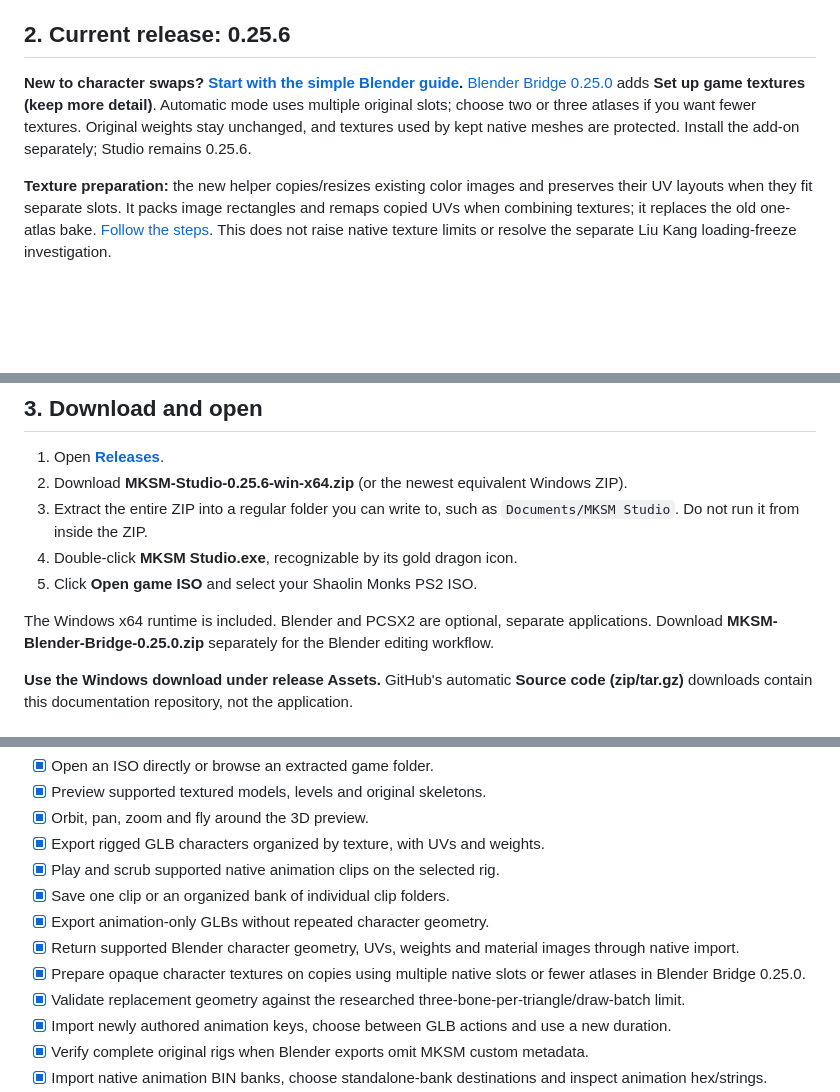
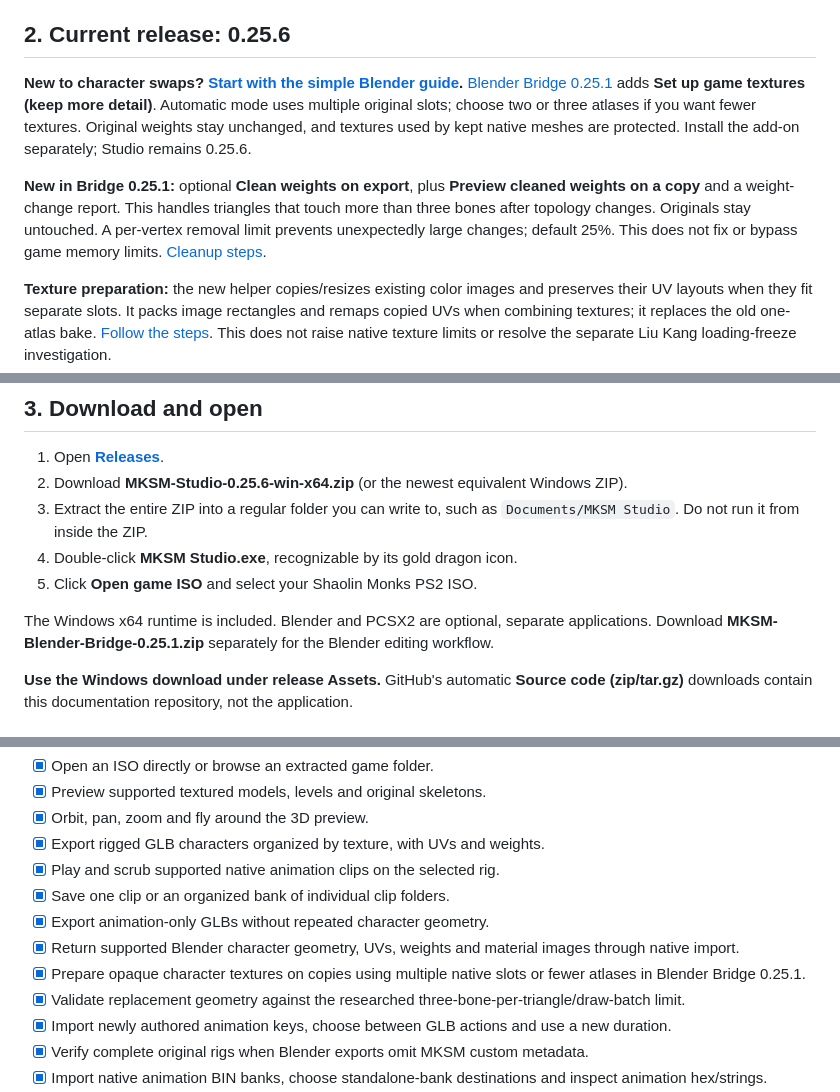
Before and after one commit to OGmidway/Mortal-Kombat-Shaolin-Monks-Modding-Tool, a Markdown page: README.md, 3 parts joined by grey strips. Drawn GitHub-style; blank space fills up the shorter version.

Commit message:
Document optional export weight cleanup in Bridge 0.25.1

```diff
--- a/README.md
+++ b/README.md
@@ -24,7 +24,9 @@ This is an independent, experimental modding tool. The best-tested workflows use
 
 ## 2. Current release: 0.25.6
 
-**New to character swaps? [Start with the simple Blender guide](docs/CHARACTER_START_HERE.md).** [Blender Bridge 0.25.0](https://github.com/OGmidway/Mortal-Kombat-Shaolin-Monks-Modding-Tool/releases/download/v0.25.6/MKSM-Blender-Bridge-0.25.0.zip) adds **Set up game textures (keep more detail)**. Automatic mode uses multiple original slots; choose two or three atlases if you want fewer textures. Original weights stay unchanged, and textures used by kept native meshes are protected. Install the add-on separately; Studio remains 0.25.6.
+**New to character swaps? [Start with the simple Blender guide](docs/CHARACTER_START_HERE.md).** [Blender Bridge 0.25.1](https://github.com/OGmidway/Mortal-Kombat-Shaolin-Monks-Modding-Tool/releases/download/v0.25.6/MKSM-Blender-Bridge-0.25.1.zip) adds **Set up game textures (keep more detail)**. Automatic mode uses multiple original slots; choose two or three atlases if you want fewer textures. Original weights stay unchanged, and textures used by kept native meshes are protected. Install the add-on separately; Studio remains 0.25.6.
+
+**New in Bridge 0.25.1:** optional **Clean weights on export**, plus **Preview cleaned weights on a copy** and a weight-change report. This handles triangles that touch more than three bones after topology changes. Originals stay untouched. A per-vertex removal limit prevents unexpectedly large changes; default 25%. This does not fix or bypass game memory limits. [Cleanup steps](docs/CHARACTER_START_HERE.md#reduced-polygons-or-changed-geometry).
 
 **Texture preparation:** the new helper copies/resizes existing color images and preserves their UV layouts when they fit separate slots. It packs image rectangles and remaps copied UVs when combining textures; it replaces the old one-atlas bake. [Follow the steps](docs/CHARACTER_START_HERE.md#4-make-the-textures-ready). This does not raise native texture limits or resolve the separate Liu Kang loading-freeze investigation.
 
@@ -42,7 +44,7 @@ The weapon/object visibility fix, hex transfer, animation imports and character
 4. Double-click **MKSM Studio.exe**, recognizable by its gold dragon icon.
 5. Click **Open game ISO** and select your Shaolin Monks PS2 ISO.
 
-The Windows x64 runtime is included. Blender and PCSX2 are optional, separate applications. Download **MKSM-Blender-Bridge-0.25.0.zip** separately for the Blender editing workflow.
+The Windows x64 runtime is included. Blender and PCSX2 are optional, separate applications. Download **MKSM-Blender-Bridge-0.25.1.zip** separately for the Blender editing workflow.
 
 **Use the Windows download under release Assets.** GitHub's automatic **Source code (zip/tar.gz)** downloads contain this documentation repository, not the application.
 
@@ -80,7 +82,7 @@ Checked items are implemented for supported data. They do not mean every game re
 - [x] Save one clip or an organized bank of individual clip folders.
 - [x] Export animation-only GLBs without repeated character geometry.
 - [x] Return supported Blender character geometry, UVs, weights and material images through native import.
-- [x] Prepare opaque character textures on copies using multiple native slots or fewer atlases in Blender Bridge 0.25.0.
+- [x] Prepare opaque character textures on copies using multiple native slots or fewer atlases in Blender Bridge 0.25.1.
 - [x] Validate replacement geometry against the researched three-bone-per-triangle/draw-batch limit.
 - [x] Import newly authored animation keys, choose between GLB actions and use a new duration.
 - [x] Verify complete original rigs when Blender exports omit MKSM custom metadata.
```
Also changed, not shown: docs/CHARACTER_START_HERE.md (+22 -2 lines), docs/MODELS_AND_BLENDER.md (+15 -3 lines).
